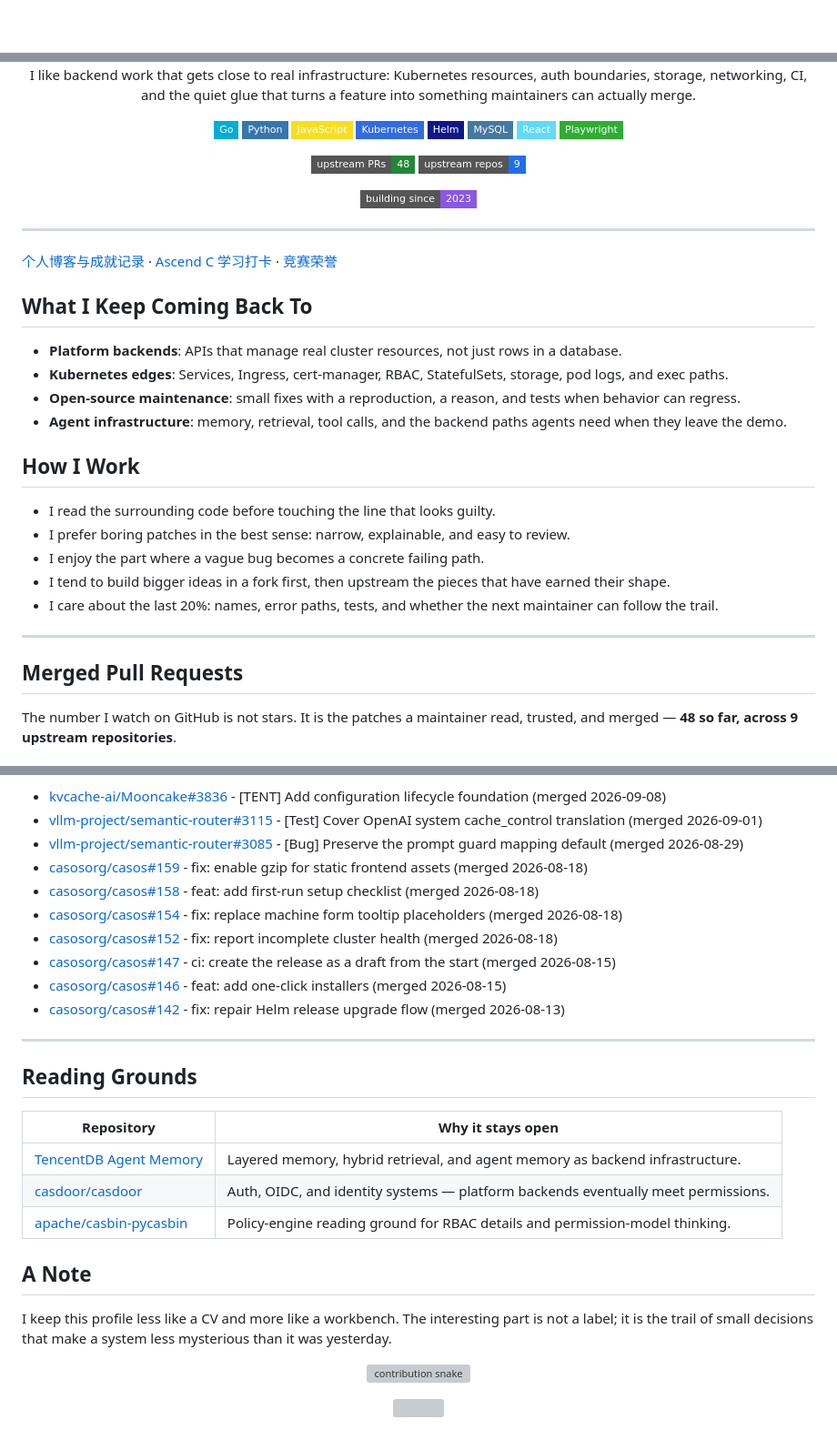
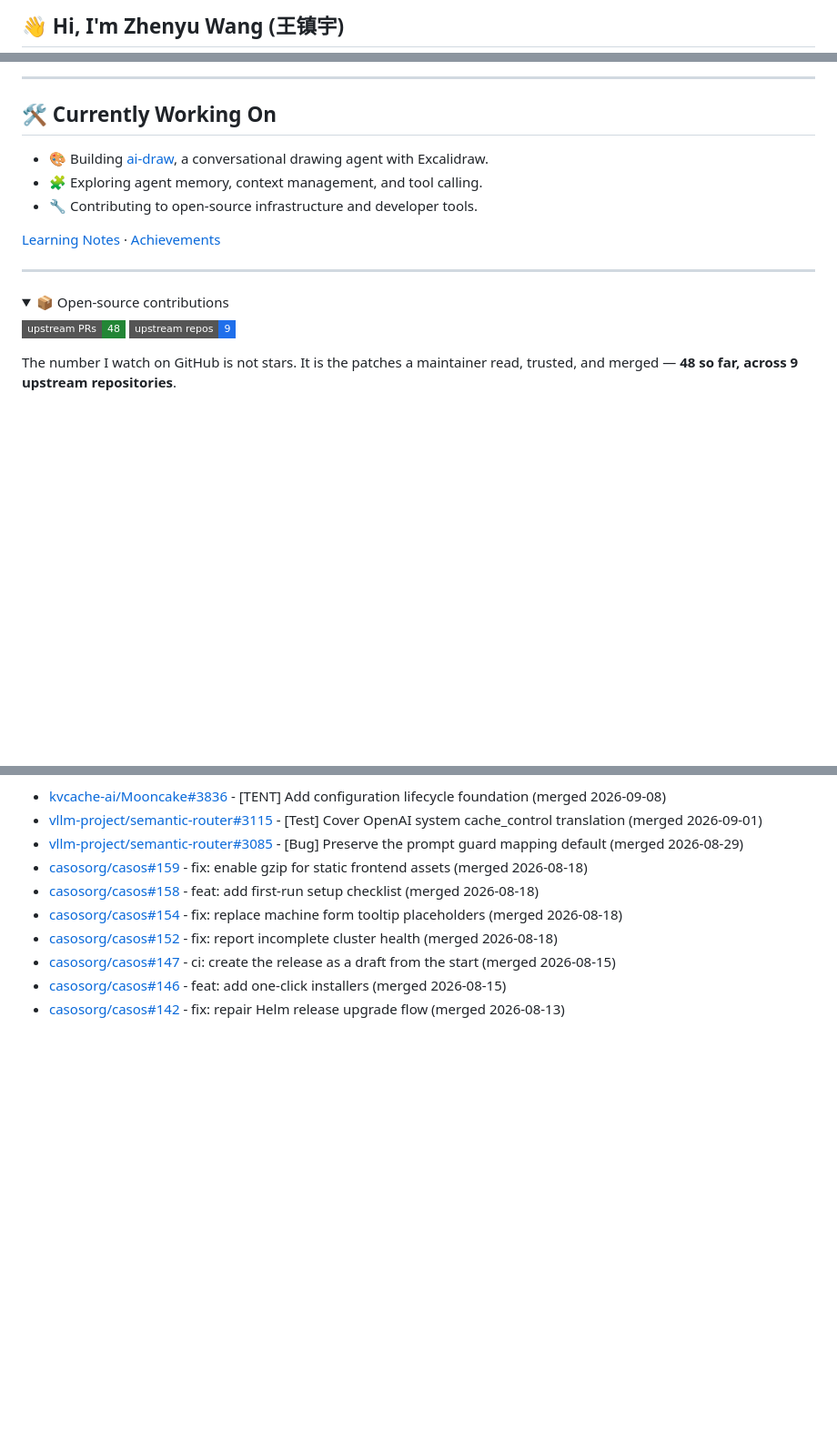
Before and after one commit to bugkeep/bugkeep, a Markdown page: README.md, 3 parts joined by grey strips. Shown at 91% size. Drawn GitHub-style; folded sections open; badges without logos; blank space fills up the shorter version; grey boxes are pictures that could not be loaded.

Commit message:
docs: simplify profile introduction and collapse PR showcase

```diff
--- a/README.md
+++ b/README.md
@@ -1,2 +1,2 @@
-<div align="center">
+## 👋 Hi, I'm Zhenyu Wang (王镇宇)
 
@@ -4,47 +7,23 @@
 
-I like backend work that gets close to real infrastructure: Kubernetes
-resources, auth boundaries, storage, networking, CI, and the quiet glue that
-turns a feature into something maintainers can actually merge.
+---
 
-![Go](https://img.shields.io/badge/-Go-00ADD8?style=flat-square&logo=go&logoColor=white)
-![Python](https://img.shields.io/badge/-Python-3776AB?style=flat-square&logo=python&logoColor=white)
-![JavaScript](https://img.shields.io/badge/-JavaScript-F7DF1E?style=flat-square&logo=javascript&logoColor=black)
-![Kubernetes](https://img.shields.io/badge/-Kubernetes-326CE5?style=flat-square&logo=kubernetes&logoColor=white)
-![Helm](https://img.shields.io/badge/-Helm-0F1689?style=flat-square&logo=helm&logoColor=white)
-![MySQL](https://img.shields.io/badge/-MySQL-4479A1?style=flat-square&logo=mysql&logoColor=white)
-![React](https://img.shields.io/badge/-React-61DAFB?style=flat-square&logo=react&logoColor=black)
-![Playwright](https://img.shields.io/badge/-Playwright-2EAD33?style=flat-square&logo=playwright&logoColor=white)
+## 🛠️ Currently Working On
+
+- 🎨 Building [ai-draw](https://github.com/bugkeep/ai-draw), a conversational drawing agent with Excalidraw.
+- 🧩 Exploring agent memory, context management, and tool calling.
+- 🔧 Contributing to open-source infrastructure and developer tools.
+
+[Learning Notes](https://wzy-personal-notes.franklin20011223.chatgpt.site/learning) · [Achievements](https://wzy-personal-notes.franklin20011223.chatgpt.site/achievements)
+
+---
+
+<details>
+<summary>📦 Open-source contributions</summary>
 
 <!--START_SECTION:merged_pr_stats-->
 ![upstream PRs](https://img.shields.io/badge/upstream_PRs-48-238636?style=flat-square&logo=github&logoColor=white)
 ![upstream repos](https://img.shields.io/badge/upstream_repos-9-1F6FEB?style=flat-square&logo=github&logoColor=white)
 <!--END_SECTION:merged_pr_stats-->
-![building since](https://img.shields.io/badge/building_since-2023-8957E5?style=flat-square&logo=github&logoColor=white)
-
-</div>
-
----
-
-[个人博客与成就记录](https://wzy-personal-notes.franklin20011223.chatgpt.site) · [Ascend C 学习打卡](https://wzy-personal-notes.franklin20011223.chatgpt.site/learning) · [竞赛荣誉](https://wzy-personal-notes.franklin20011223.chatgpt.site/#awards)
-
-## What I Keep Coming Back To
-
-- **Platform backends**: APIs that manage real cluster resources, not just rows in a database.
-- **Kubernetes edges**: Services, Ingress, cert-manager, RBAC, StatefulSets, storage, pod logs, and exec paths.
-- **Open-source maintenance**: small fixes with a reproduction, a reason, and tests when behavior can regress.
-- **Agent infrastructure**: memory, retrieval, tool calls, and the backend paths agents need when they leave the demo.
-
-## How I Work
-
-- I read the surrounding code before touching the line that looks guilty.
-- I prefer boring patches in the best sense: narrow, explainable, and easy to review.
-- I enjoy the part where a vague bug becomes a concrete failing path.
-- I tend to build bigger ideas in a fork first, then upstream the pieces that have earned their shape.
-- I care about the last 20%: names, error paths, tests, and whether the next maintainer can follow the trail.
-
----
-
-## Merged Pull Requests
 
 <!--START_SECTION:merged_prs_showcase-->
 The number I watch on GitHub is not stars. It is the patches a maintainer
@@ -147,26 +126,4 @@ _Updated nightly by [a small GitHub Actions workflow](https://github.com/bugkeep
 - [casosorg/casos#142](https://github.com/casosorg/casos/pull/142) - fix: repair Helm release upgrade flow (merged 2026-08-13)
 <!--END_SECTION:merged_prs_showcase-->
 
----
-
-## Reading Grounds
-
-| Repository | Why it stays open |
-| --- | --- |
-| [TencentDB Agent Memory](https://github.com/TencentCloud/TencentDB-Agent-Memory) | Layered memory, hybrid retrieval, and agent memory as backend infrastructure. |
-| [casdoor/casdoor](https://github.com/casdoor/casdoor) | Auth, OIDC, and identity systems — platform backends eventually meet permissions. |
-| [apache/casbin-pycasbin](https://github.com/bugkeep/casbin-pycasbin) | Policy-engine reading ground for RBAC details and permission-model thinking. |
-
-## A Note
-
-I keep this profile less like a CV and more like a workbench. The interesting
-part is not a label; it is the trail of small decisions that make a system less
-mysterious than it was yesterday.
-
-<div align="center">
-
-![contribution snake](https://raw.githubusercontent.com/bugkeep/bugkeep/output/github-contribution-grid-snake.svg)
-
-<img src="https://capsule-render.vercel.app/api?type=waving&color=0:243B55,100:141E30&height=110&section=footer" width="100%" />
-
-</div>
+</details>
```
Also changed, not shown: other parts of README.md (+4 -1 lines).
